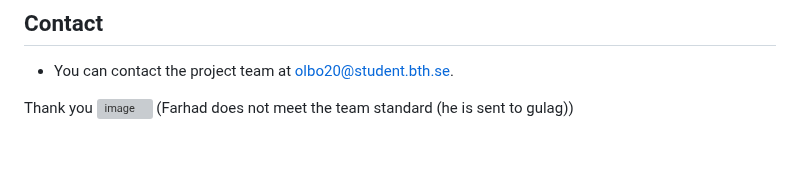
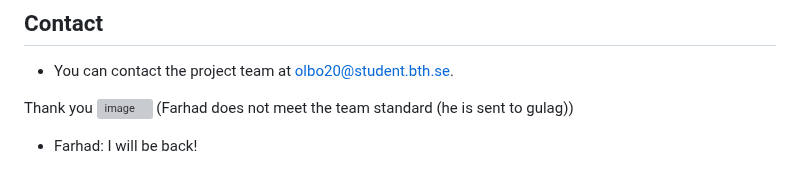
Before and after one commit to frankuman/5imFortress, a Markdown page: README.md, the part around the change. Rendered like a GitHub page; blank space fills up the shorter version; grey boxes are pictures that could not be loaded.

```diff
--- a/README.md
+++ b/README.md
@@ -251,3 +251,4 @@ Sprint 3:
 Thank you
 ![image](https://github.com/frankuman/5imFortress/assets/57047010/e38ef278-6752-4180-b719-d2c6a14b61b0)
 (Farhad does not meet the team standard (he is sent to gulag))
+- Farhad: I will be back!
```
